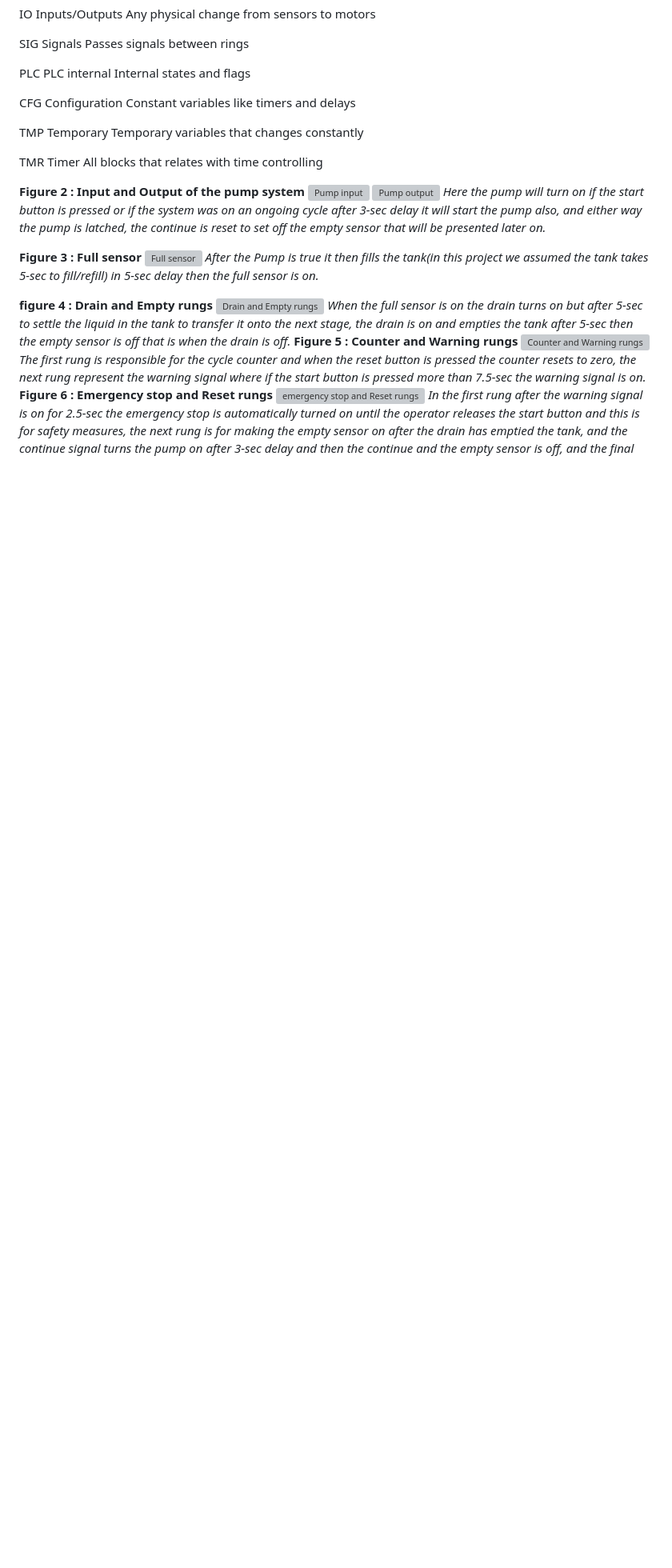
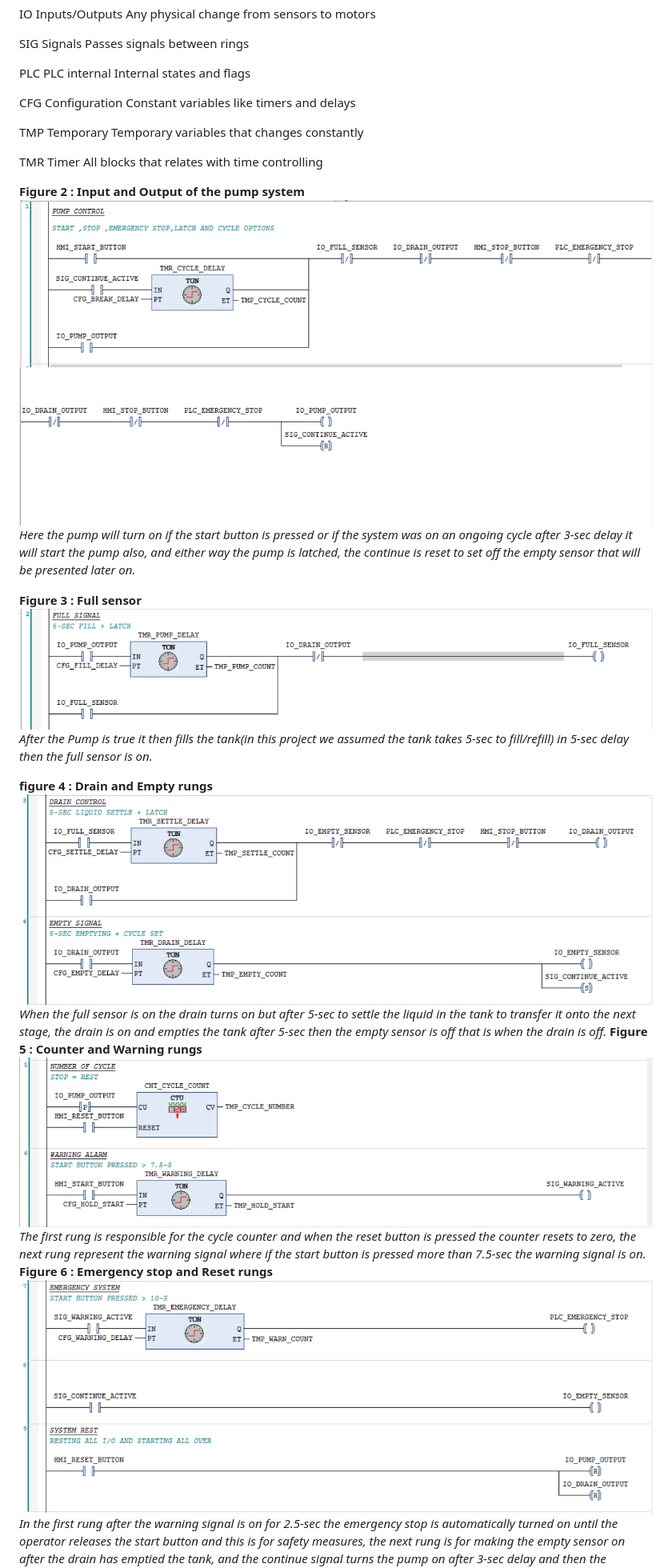
Before and after one commit to hamzammw2005-dotcom/Industrial_portfolio, a Markdown page: README.md, the part around one of its changes. Shown at 80% size. Drawn GitHub-style; blank space fills up the shorter version; grey boxes are pictures that could not be loaded.

```diff
--- a/README.md
+++ b/README.md
@@ -153,21 +153,21 @@ TMR                          Timer               All blocks that relates with ti
 
 
 **Figure 2 : Input and Output of the pump system**
-![Pump input](Tank_V2/PUMP_INPUT)
-![Pump output](Tank_V2/PUMP_OUTPUT)
+![Pump input](Tank_V2/PUMP_INPUT.png)
+![Pump output](Tank_V2/PUMP_OUTPUT.png)
 *Here the pump will turn on if the start button is pressed or if the system was on an ongoing cycle after 3-sec delay it will start the pump also, and either way the pump is latched, the continue is reset to set off the empty sensor that will be presented later on.*
 
 **Figure 3 : Full sensor**
-![Full sensor](Tank_V2/FULL_SIGNAL)
+![Full sensor](Tank_V2/FULL_SIGNAL.png)
 *After the Pump is true it then fills the tank(in this project we assumed the tank takes 5-sec to fill/refill) in 5-sec delay then the full sensor is on.*
 
 **figure 4 : Drain and Empty rungs**
-![Drain and Empty rungs](Tank_V2/DRAIN_EMPTY)
+![Drain and Empty rungs](Tank_V2/DRAIN_EMPTY.png)
 *When the full sensor is on the drain turns on but after 5-sec to settle the liquid in the tank to transfer it onto the next stage, the drain is on and empties the tank after 5-sec then the empty sensor is off that is when the drain is off.*
 **Figure 5 : Counter and Warning rungs**
-![Counter and Warning rungs](Tank_V2/COUNTER_WARNING)
+![Counter and Warning rungs](Tank_V2/COUNTER_WARNING.png)
 *The first rung is responsible for the cycle counter and when the reset button is pressed the counter resets to zero, the next rung represent the warning signal where if the start button is pressed more than 7.5-sec the warning signal is on.*
 **Figure 6 : Emergency stop and Reset rungs**
-![emergency stop and Reset rungs](Tank_V2/E_STOP_RESET)
+![emergency stop and Reset rungs](Tank_V2/E_STOP_RESET.png)
 *In the first rung after the warning signal is on for 2.5-sec the emergency stop is automatically turned on until the operator releases the start button and this is for safety measures, the next rung is for making the empty sensor on after the drain has emptied the tank, and the continue signal turns the pump on after 3-sec delay and then the continue and the empty sensor is off, and the final rung has the reset rung where it resets the pump and drain.*
 **Figure 7 : Visualization**
```
Also changed, not shown: other parts of README.md (+2 -2 lines).
